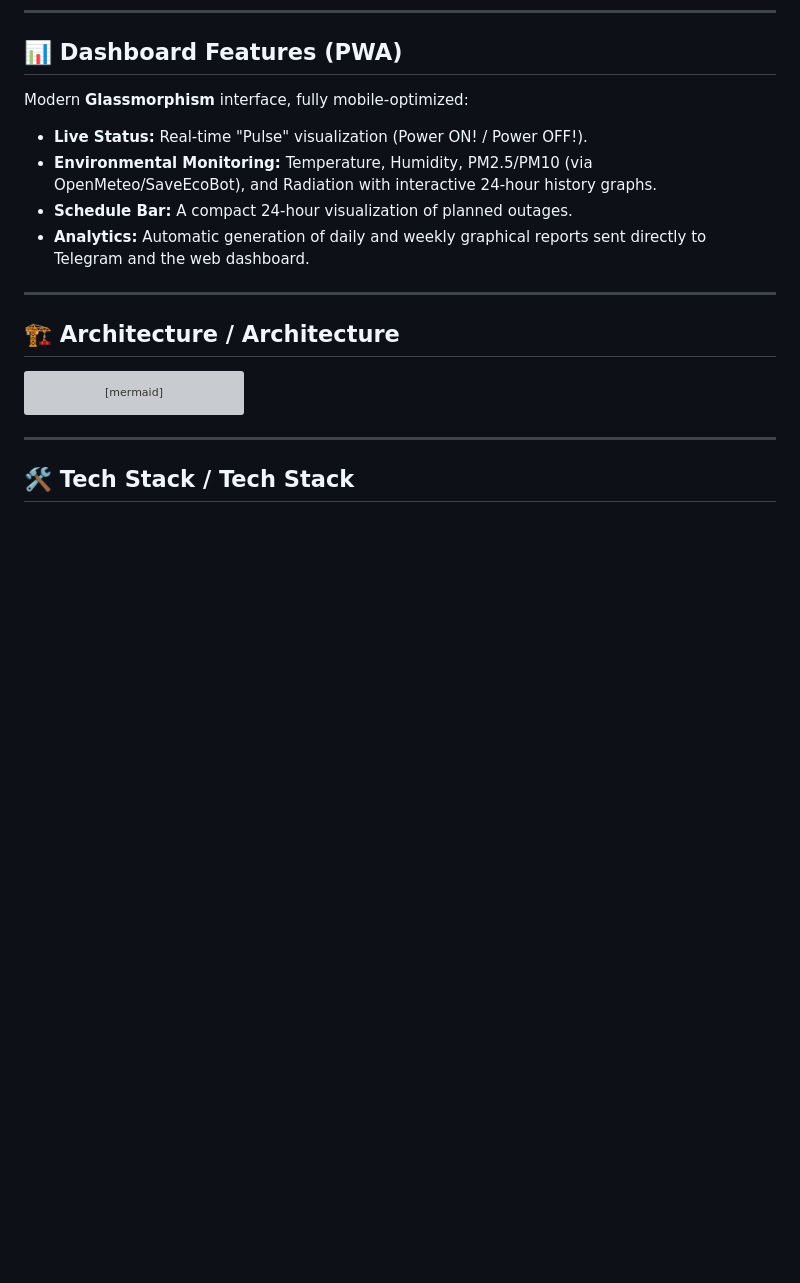
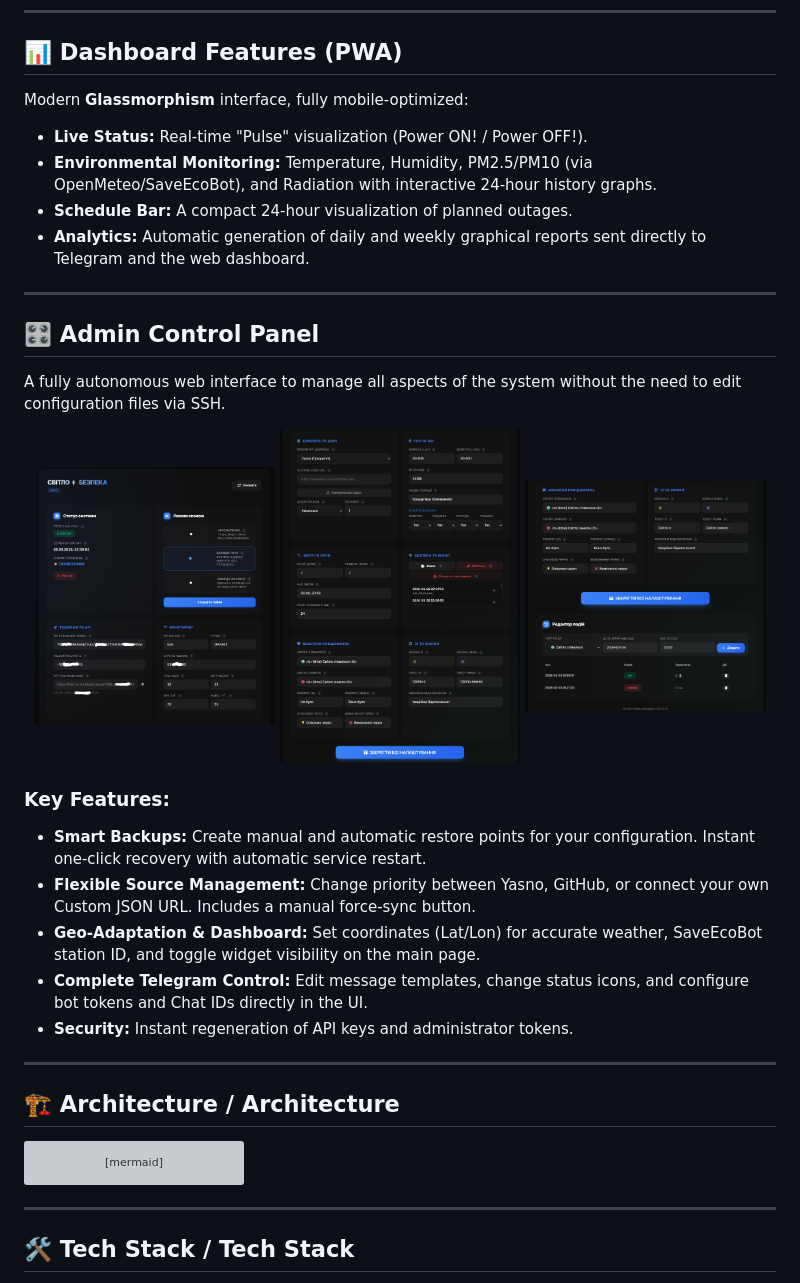
Before and after one commit to weby-homelab/flash-monitor-kyiv, a Markdown page: README_ENG.md, the part around the change. Drawn GitHub-style; pictures changed too: Admin-control-panel-1.png (added), Admin-control-panel-2.png (added), Admin-control-panel-3.png (added); blank space fills up the shorter version; grey boxes are pictures that could not be loaded.

```diff
--- a/README_ENG.md
+++ b/README_ENG.md
@@ -55,6 +55,25 @@ Modern **Glassmorphism** interface, fully mobile-optimized:
 *   **Environmental Monitoring:** Temperature, Humidity, PM2.5/PM10 (via OpenMeteo/SaveEcoBot), and Radiation with interactive 24-hour history graphs.
 *   **Schedule Bar:** A compact 24-hour visualization of planned outages.
 *   **Analytics:** Automatic generation of daily and weekly graphical reports sent directly to Telegram and the web dashboard.
+
+---
+
+## 🎛 Admin Control Panel
+
+A fully autonomous web interface to manage all aspects of the system without the need to edit configuration files via SSH.
+
+<p align="center">
+  <img src="https://raw.githubusercontent.com/weby-homelab/flash-monitor-kyiv/main/Admin-control-panel-1.png" alt="Admin Panel 1" width="32%">
+  <img src="https://raw.githubusercontent.com/weby-homelab/flash-monitor-kyiv/main/Admin-control-panel-2.png" alt="Admin Panel 2" width="32%">
+  <img src="https://raw.githubusercontent.com/weby-homelab/flash-monitor-kyiv/main/Admin-control-panel-3.png" alt="Admin Panel 3" width="32%">
+</p>
+
+### Key Features:
+*   **Smart Backups:** Create manual and automatic restore points for your configuration. Instant one-click recovery with automatic service restart.
+*   **Flexible Source Management:** Change priority between Yasno, GitHub, or connect your own Custom JSON URL. Includes a manual force-sync button.
+*   **Geo-Adaptation & Dashboard:** Set coordinates (Lat/Lon) for accurate weather, SaveEcoBot station ID, and toggle widget visibility on the main page.
+*   **Complete Telegram Control:** Edit message templates, change status icons, and configure bot tokens and Chat IDs directly in the UI.
+*   **Security:** Instant regeneration of API keys and administrator tokens.
 
 ---
 
```
Also changed, not shown: README.md (+19 -0 lines).
